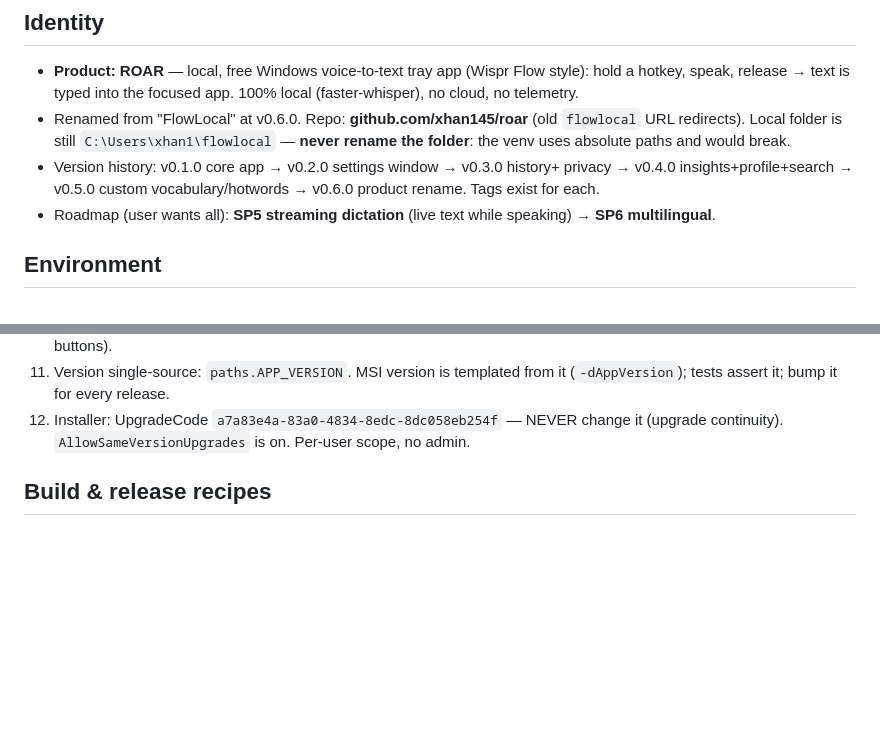
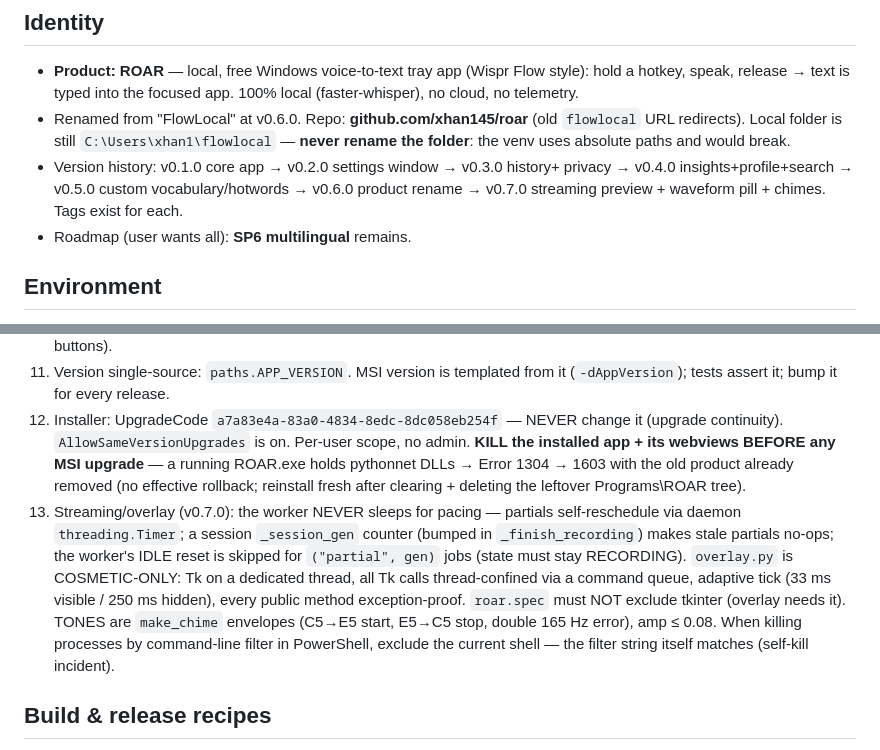
Before and after one commit to xhan145/roar, a Markdown page: MEMORY.md, 2 parts joined by grey strips. GitHub-like rendering; blank space fills up the shorter version.

Commit message:
docs: MEMORY.md — v0.7.0 invariants (streaming, overlay, upgrade gotcha)
Co-Authored-By: Claude Fable 5 <noreply@anthropic.com>

```diff
--- a/MEMORY.md
+++ b/MEMORY.md
@@ -15,9 +15,9 @@ every rule below exists because violating it already broke something once.
   absolute paths and would break.
 - Version history: v0.1.0 core app → v0.2.0 settings window → v0.3.0 history+
   privacy → v0.4.0 insights+profile+search → v0.5.0 custom vocabulary/hotwords
-  → v0.6.0 product rename. Tags exist for each.
-- Roadmap (user wants all): **SP5 streaming dictation** (live text while
-  speaking) → **SP6 multilingual**.
+  → v0.6.0 product rename → v0.7.0 streaming preview + waveform pill + chimes.
+  Tags exist for each.
+- Roadmap (user wants all): **SP6 multilingual** remains.
 
 ## Environment
 
@@ -116,7 +116,21 @@ Two processes, one config file:
     it (`-dAppVersion`); tests assert it; bump it for every release.
 12. Installer: UpgradeCode `a7a83e4a-83a0-4834-8edc-8dc058eb254f` — NEVER
     change it (upgrade continuity). `AllowSameVersionUpgrades` is on. Per-user
-    scope, no admin.
+    scope, no admin. **KILL the installed app + its webviews BEFORE any MSI
+    upgrade** — a running ROAR.exe holds pythonnet DLLs → Error 1304 → 1603
+    with the old product already removed (no effective rollback; reinstall
+    fresh after clearing + deleting the leftover Programs\ROAR tree).
+13. Streaming/overlay (v0.7.0): the worker NEVER sleeps for pacing — partials
+    self-reschedule via daemon `threading.Timer`; a session `_session_gen`
+    counter (bumped in `_finish_recording`) makes stale partials no-ops; the
+    worker's IDLE reset is skipped for `("partial", gen)` jobs (state must
+    stay RECORDING). `overlay.py` is COSMETIC-ONLY: Tk on a dedicated thread,
+    all Tk calls thread-confined via a command queue, adaptive tick (33 ms
+    visible / 250 ms hidden), every public method exception-proof. `roar.spec`
+    must NOT exclude tkinter (overlay needs it). TONES are `make_chime`
+    envelopes (C5→E5 start, E5→C5 stop, double 165 Hz error), amp ≤ 0.08.
+    When killing processes by command-line filter in PowerShell, exclude the
+    current shell — the filter string itself matches (self-kill incident).
 
 ## Build & release recipes
 
```
